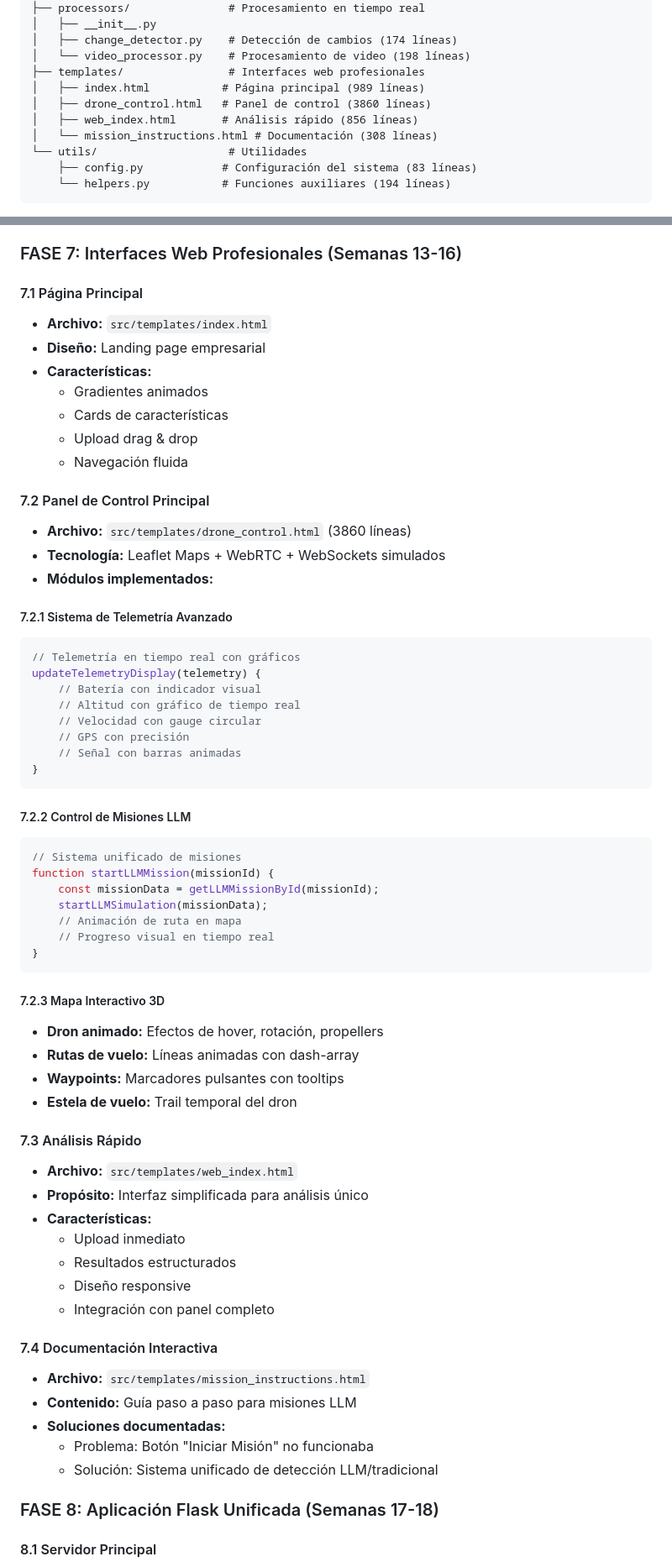
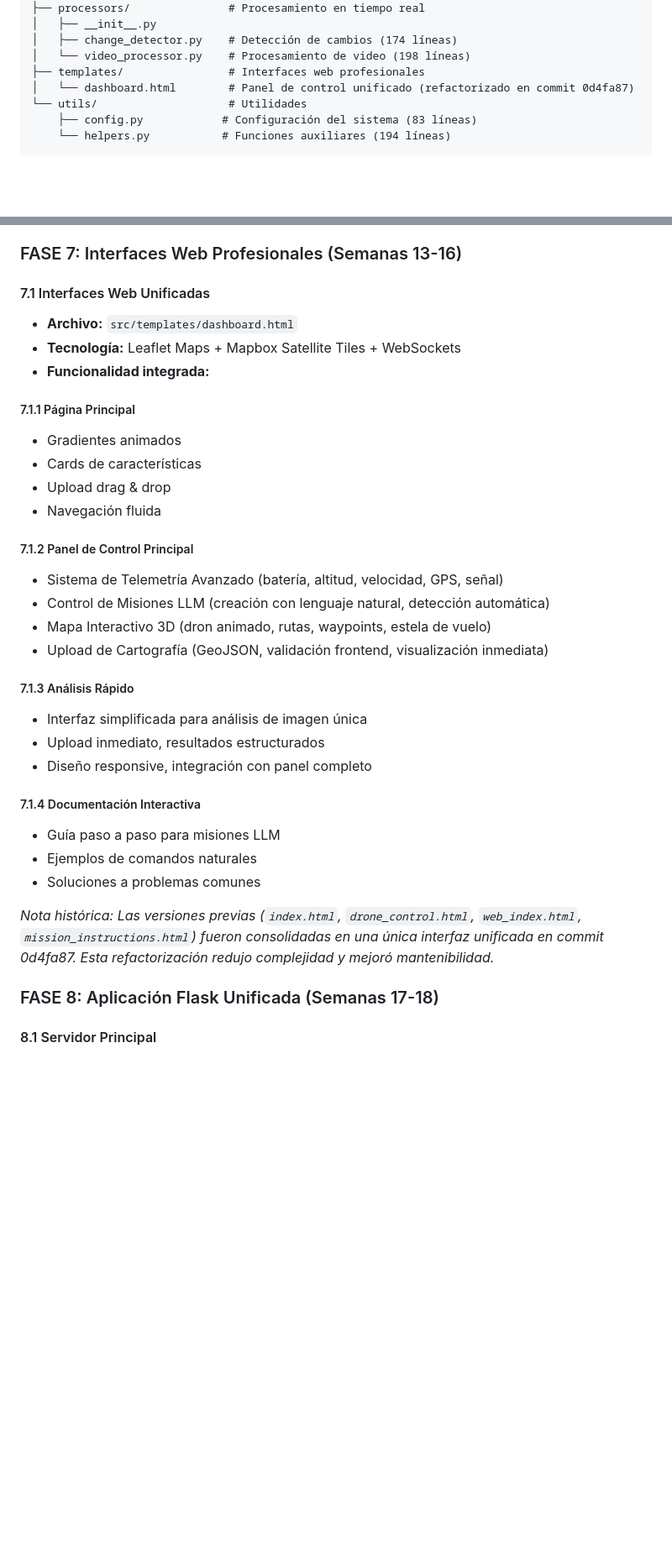
Before and after one commit to infantesromeroadrian/Drone-GeoAnalysis-LLMs, a Markdown page: docs/DESARROLLO_PROYECTO.md, 2 parts joined by grey strips. Shown at 84% size. GitHub-like rendering; blank space fills up the shorter version.

````diff
--- a/docs/DESARROLLO_PROYECTO.md
+++ b/docs/DESARROLLO_PROYECTO.md
@@ -40,10 +40,7 @@ src/
 │   ├── change_detector.py    # Detección de cambios (174 líneas)
 │   └── video_processor.py    # Procesamiento de video (198 líneas)
 ├── templates/                # Interfaces web profesionales
-│   ├── index.html           # Página principal (989 líneas)
-│   ├── drone_control.html   # Panel de control (3860 líneas)
-│   ├── web_index.html       # Análisis rápido (856 líneas)
-│   └── mission_instructions.html # Documentación (308 líneas)
+│   └── dashboard.html        # Panel de control unificado (refactorizado en commit 0d4fa87)
 └── utils/                    # Utilidades
     ├── config.py            # Configuración del sistema (83 líneas)
     └── helpers.py           # Funciones auxiliares (194 líneas)
@@ -197,64 +194,34 @@ src/
 
 ### FASE 7: Interfaces Web Profesionales (Semanas 13-16)
 
-#### 7.1 Página Principal
-- **Archivo:** `src/templates/index.html`
-- **Diseño:** Landing page empresarial
-- **Características:**
-  - Gradientes animados
-  - Cards de características
-  - Upload drag & drop
-  - Navegación fluida
+#### 7.1 Interfaces Web Unificadas
+- **Archivo:** `src/templates/dashboard.html`
+- **Tecnología:** Leaflet Maps + Mapbox Satellite Tiles + WebSockets
+- **Funcionalidad integrada:**
 
-#### 7.2 Panel de Control Principal
-- **Archivo:** `src/templates/drone_control.html` (3860 líneas)
-- **Tecnología:** Leaflet Maps + WebRTC + WebSockets simulados
-- **Módulos implementados:**
+##### 7.1.1 Página Principal
+- Gradientes animados
+- Cards de características
+- Upload drag & drop
+- Navegación fluida
 
-##### 7.2.1 Sistema de Telemetría Avanzado
-```javascript
-// Telemetría en tiempo real con gráficos
-updateTelemetryDisplay(telemetry) {
-    // Batería con indicador visual
-    // Altitud con gráfico de tiempo real
-    // Velocidad con gauge circular
-    // GPS con precisión
-    // Señal con barras animadas
-}
-```
+##### 7.1.2 Panel de Control Principal
+- Sistema de Telemetría Avanzado (batería, altitud, velocidad, GPS, señal)
+- Control de Misiones LLM (creación con lenguaje natural, detección automática)
+- Mapa Interactivo 3D (dron animado, rutas, waypoints, estela de vuelo)
+- Upload de Cartografía (GeoJSON, validación frontend, visualización inmediata)
 
-##### 7.2.2 Control de Misiones LLM
-```javascript
-// Sistema unificado de misiones
-function startLLMMission(missionId) {
-    const missionData = getLLMMissionById(missionId);
-    startLLMSimulation(missionData);
-    // Animación de ruta en mapa
-    // Progreso visual en tiempo real
-}
-```
+##### 7.1.3 Análisis Rápido
+- Interfaz simplificada para análisis de imagen única
+- Upload inmediato, resultados estructurados
+- Diseño responsive, integración con panel completo
 
-##### 7.2.3 Mapa Interactivo 3D
-- **Dron animado:** Efectos de hover, rotación, propellers
-- **Rutas de vuelo:** Líneas animadas con dash-array
-- **Waypoints:** Marcadores pulsantes con tooltips
-- **Estela de vuelo:** Trail temporal del dron
+##### 7.1.4 Documentación Interactiva
+- Guía paso a paso para misiones LLM
+- Ejemplos de comandos naturales
+- Soluciones a problemas comunes
 
-#### 7.3 Análisis Rápido
-- **Archivo:** `src/templates/web_index.html`
-- **Propósito:** Interfaz simplificada para análisis único
-- **Características:**
-  - Upload inmediato
-  - Resultados estructurados
-  - Diseño responsive
-  - Integración con panel completo
-
-#### 7.4 Documentación Interactiva
-- **Archivo:** `src/templates/mission_instructions.html`
-- **Contenido:** Guía paso a paso para misiones LLM
-- **Soluciones documentadas:**
-  - Problema: Botón "Iniciar Misión" no funcionaba
-  - Solución: Sistema unificado de detección LLM/tradicional
+*Nota histórica: Las versiones previas (`index.html`, `drone_control.html`, `web_index.html`, `mission_instructions.html`) fueron consolidadas en una única interfaz unificada en commit 0d4fa87. Esta refactorización redujo complejidad y mejoró mantenibilidad.*
 
 ### FASE 8: Aplicación Flask Unificada (Semanas 17-18)
 
````
Also changed, not shown: docs/INFORME_REQUISITOS_COMPLETO.md (+18 -21 lines), docs/SCRIPTS_DOCUMENTATION.md (+9 -40 lines).
